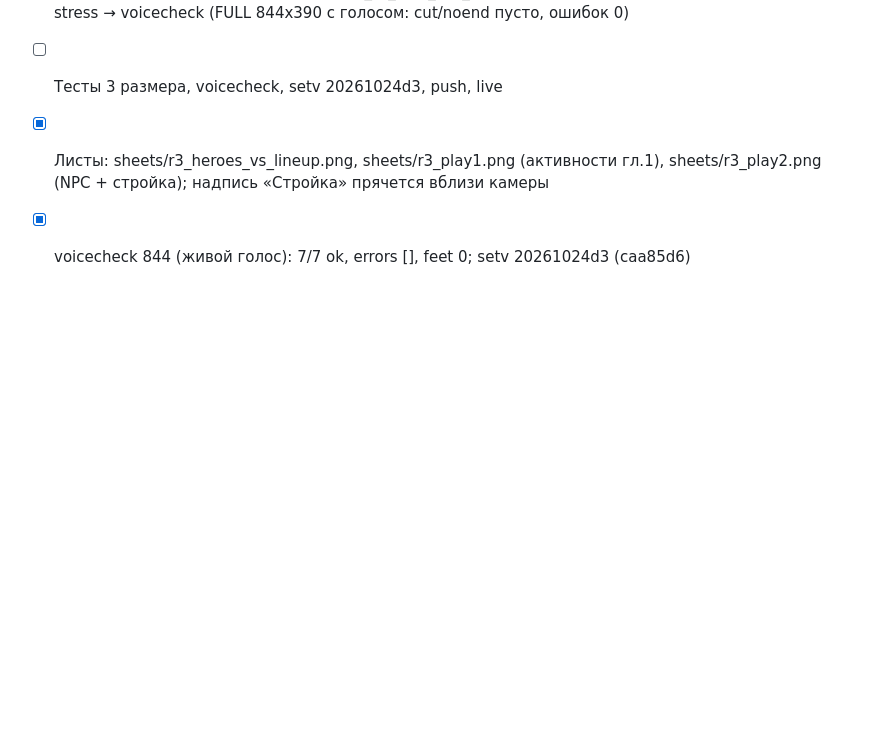
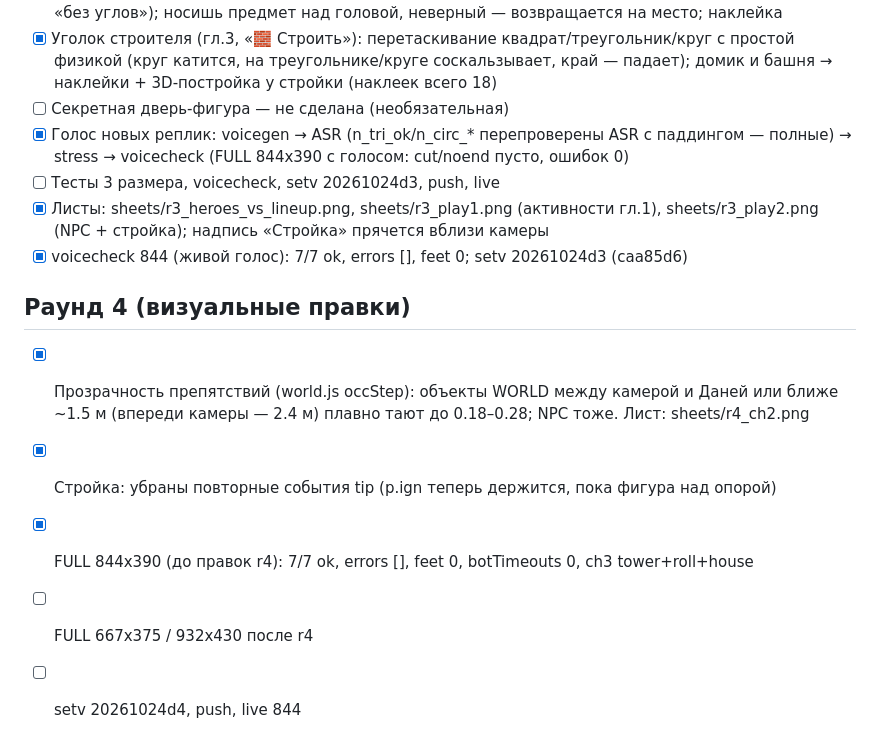
Before and after one commit to mboger777-arch/dania-korolevstvo-figur, a Markdown page: PROGRESS.md, the part around the change. Rendered like a GitHub page; blank space fills up the shorter version.

Commit message:
PROGRESS r4

```diff
--- a/PROGRESS.md
+++ b/PROGRESS.md
@@ -57,3 +57,10 @@
 - [ ] Тесты 3 размера, voicecheck, setv 20261024d3, push, live
 - [x] Листы: sheets/r3_heroes_vs_lineup.png, sheets/r3_play1.png (активности гл.1), sheets/r3_play2.png (NPC + стройка); надпись «Стройка» прячется вблизи камеры
 - [x] voicecheck 844 (живой голос): 7/7 ok, errors [], feet 0; setv 20261024d3 (caa85d6)
+
+## Раунд 4 (визуальные правки)
+- [x] Прозрачность препятствий (world.js occStep): объекты WORLD между камерой и Даней или ближе ~1.5 м (впереди камеры — 2.4 м) плавно тают до 0.18–0.28; NPC тоже. Лист: sheets/r4_ch2.png
+- [x] Стройка: убраны повторные события tip (p.ign теперь держится, пока фигура над опорой)
+- [x] FULL 844x390 (до правок r4): 7/7 ok, errors [], feet 0, botTimeouts 0, ch3 tower+roll+house
+- [ ] FULL 667x375 / 932x430 после r4
+- [ ] setv 20261024d4, push, live 844
```
